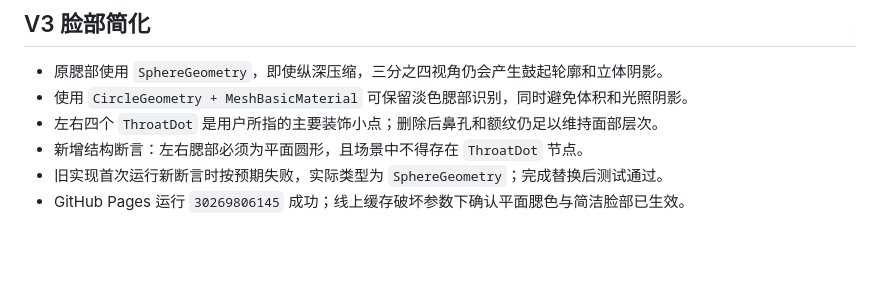
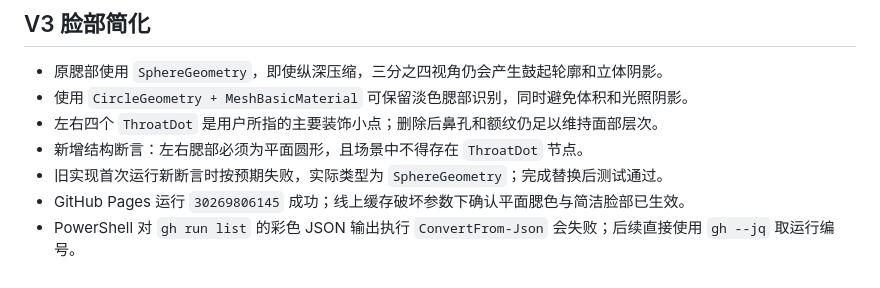
Before and after one commit to plum-221/Bird-Generator, a Markdown page: findings.md, the part around the change. Drawn GitHub-style; blank space fills up the shorter version.

Commit message:
docs: note GitHub CLI JSON parsing caveat

```diff
--- a/findings.md
+++ b/findings.md
@@ -110,3 +110,4 @@
 - 新增结构断言：左右腮部必须为平面圆形，且场景中不得存在 `ThroatDot` 节点。
 - 旧实现首次运行新断言时按预期失败，实际类型为 `SphereGeometry`；完成替换后测试通过。
 - GitHub Pages 运行 `30269806145` 成功；线上缓存破坏参数下确认平面腮色与简洁脸部已生效。
+- PowerShell 对 `gh run list` 的彩色 JSON 输出执行 `ConvertFrom-Json` 会失败；后续直接使用 `gh --jq` 取运行编号。
```
